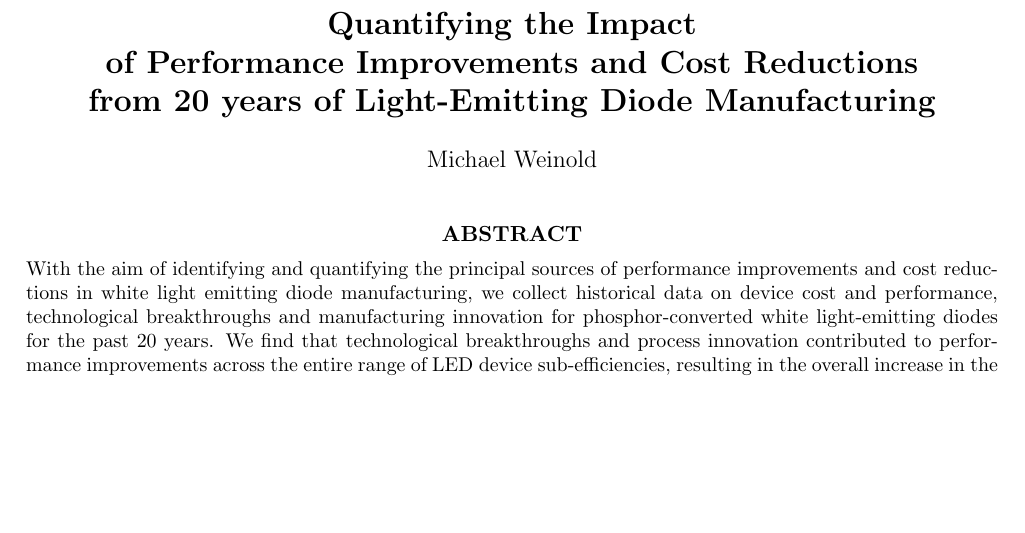
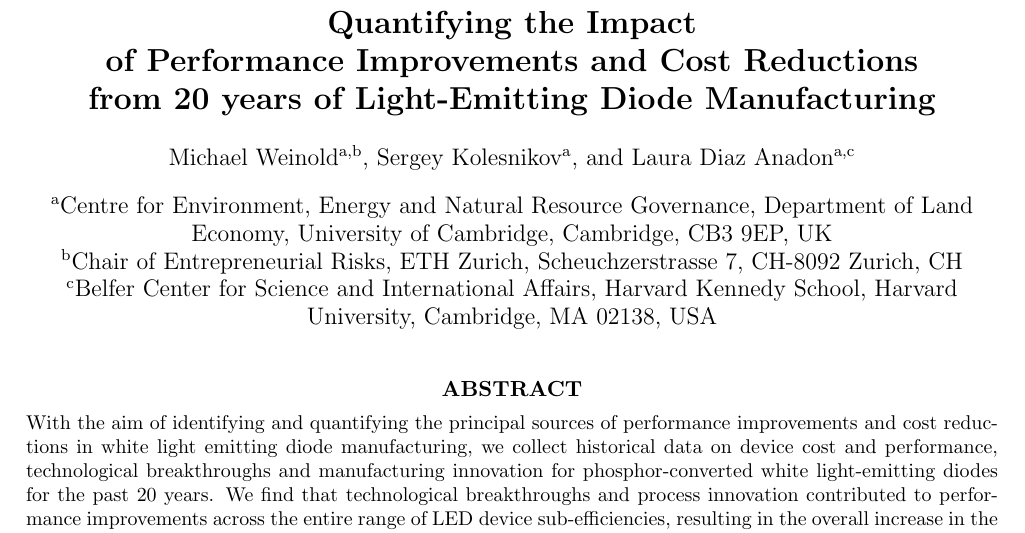
Before and after one commit to michaelweinold/latex_msc_publications, a LaTeX paper (1_SSL_SPIE/article/main.tex): part of page 1 of 7, cut so that both start at the same text, the shorter picture padded with empty space. Compiled offline with pdfLaTeX.

Commit message:
added missing author names

```diff
--- a/1_SSL_SPIE/article/main.tex
+++ b/1_SSL_SPIE/article/main.tex
@@ -7,13 +9,18 @@
 \usepackage[colorlinks=true, allcolors=blue]{hyperref}
 \usepackage[dvipsnames]{xcolor}
 \usepackage{tabularx}
-%\usepackage{wrapfig}
-%\setlength{\extrarowheight}{2pt}
-%\usepackage{chemformula}
+\usepackage{wrapfig}
+\setlength{\extrarowheight}{2pt}
+\usepackage{chemformula}
 
 \title{Quantifying the Impact \\ of Performance Improvements and Cost Reductions \\ from 20 years of Light-Emitting Diode Manufacturing}
 
 \author[a,b]{Michael Weinold}
+\author[a]{Sergey Kolesnikov}
+\author[a,c]{Laura Diaz Anadon}
+\affil[a]{Centre for Environment, Energy and Natural Resource Governance, Department of Land Economy, University of Cambridge, Cambridge, CB3 9EP, UK}
+\affil[b]{Chair of Entrepreneurial Risks, ETH Zurich, Scheuchzerstrasse 7, CH-8092 Zurich, CH}
+\affil[c]{Belfer Center for Science and International Affairs, Harvard Kennedy School, Harvard University, Cambridge, MA 02138, USA}
 
 \authorinfo{Further author information: (Send correspondence to Michael Weinold) \\ MW: E-mail: mw799@cam.ac.uk \\ SK: E-mail: sk2063@cam.ac.uk \\ LDA: E-mail: lda24@cam.ac.uk}
 
@@ -23,6 +30,5 @@
 
 \begin{document}
-
 \maketitle
 
 \begin{abstract}
```
Also changed, not shown: 1_SSL_SPIE/article/main.tex (8 more changed lines).
